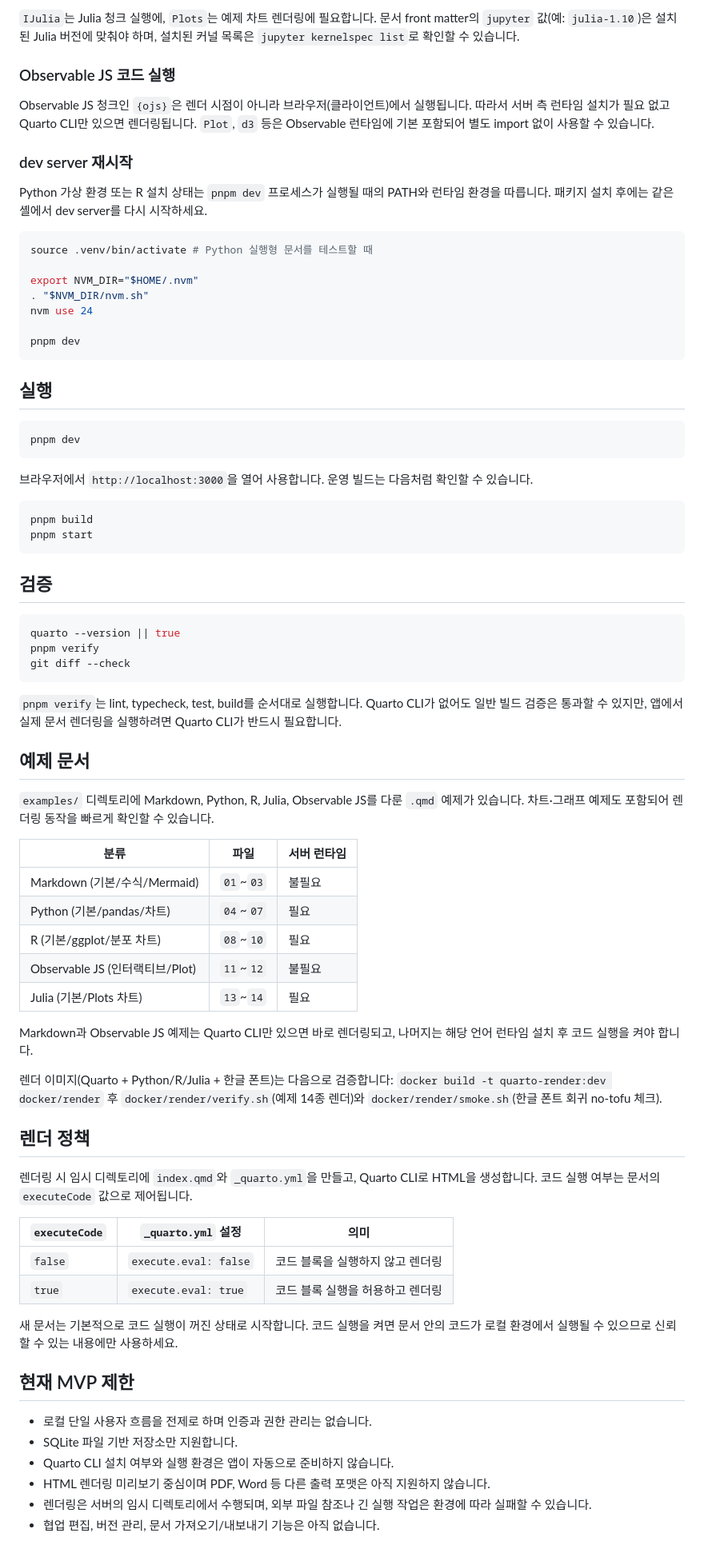
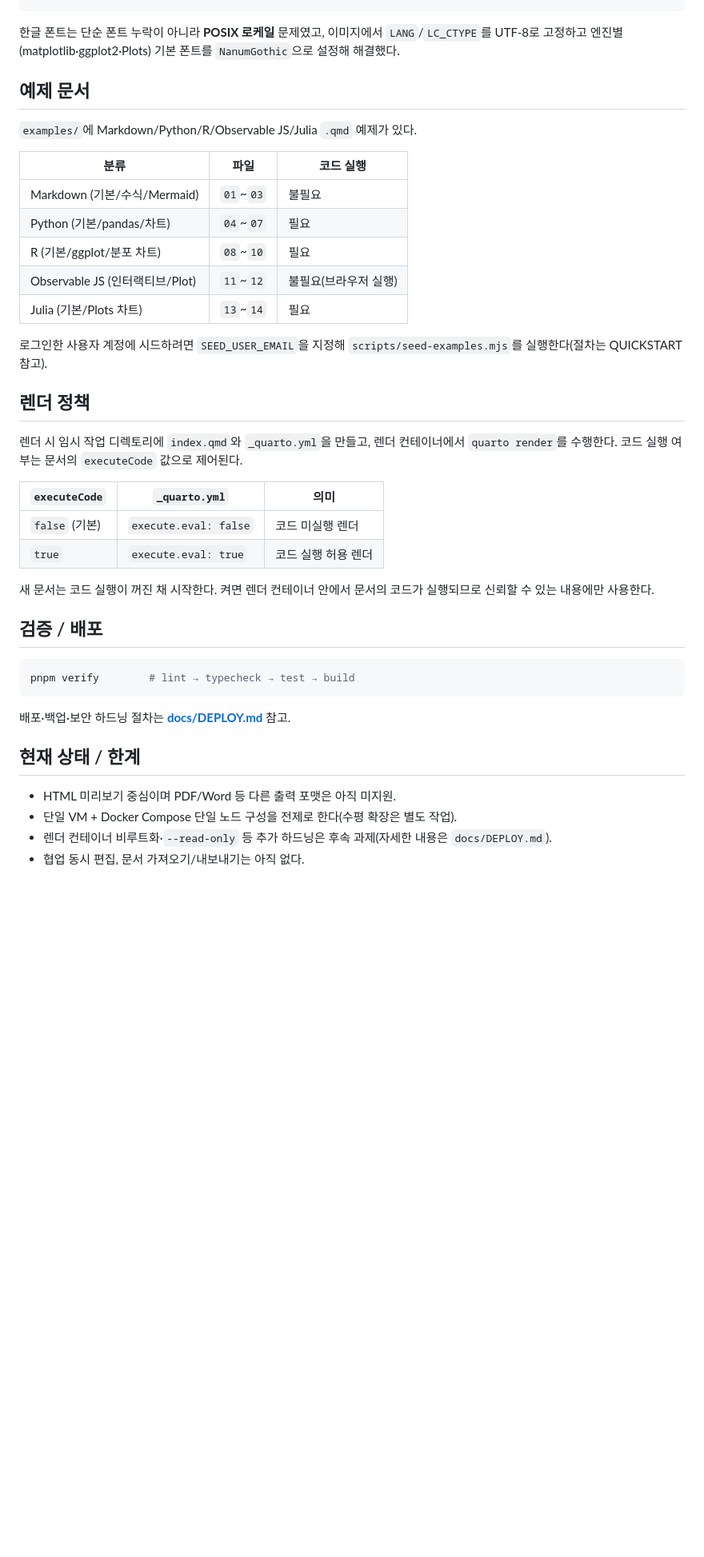
Before and after one commit to wally-wally/quarto-studio, a Markdown page: README.md, the part around one of its changes. Shown at 80% size. Rendered like a GitHub page; blank space fills up the shorter version.

````diff
--- a/README.md
+++ b/README.md
@@ -98,78 +82,41 @@ quarto check jupyter
-`IJulia`는 Julia 청크 실행에, `Plots`는 예제 차트 렌더링에 필요합니다. 문서 front matter의 `jupyter` 값(예: `julia-1.10`)은 설치된 Julia 버전에 맞춰야 하며, 설치된 커널 목록은 `jupyter kernelspec list`로 확인할 수 있습니다.
-
-### Observable JS 코드 실행
-
-Observable JS 청크인 `{ojs}`은 렌더 시점이 아니라 브라우저(클라이언트)에서 실행됩니다. 따라서 서버 측 런타임 설치가 필요 없고 Quarto CLI만 있으면 렌더링됩니다. `Plot`, `d3` 등은 Observable 런타임에 기본 포함되어 별도 import 없이 사용할 수 있습니다.
-
-### dev server 재시작
-
-Python 가상 환경 또는 R 설치 상태는 `pnpm dev` 프로세스가 실행될 때의 PATH와 런타임 환경을 따릅니다. 패키지 설치 후에는 같은 셸에서 dev server를 다시 시작하세요.
-
-```bash
-source .venv/bin/activate # Python 실행형 문서를 테스트할 때
-
-export NVM_DIR="$HOME/.nvm"
-. "$NVM_DIR/nvm.sh"
-nvm use 24
-
-pnpm dev
-```
-
-## 실행
-
-```bash
-pnpm dev
-```
-
-브라우저에서 `http://localhost:3000`을 열어 사용합니다. 운영 빌드는 다음처럼 확인할 수 있습니다.
-
-```bash
-pnpm build
-pnpm start
-```
-
-## 검증
-
-```bash
-quarto --version || true
-pnpm verify
-git diff --check
-```
-
-`pnpm verify`는 lint, typecheck, test, build를 순서대로 실행합니다. Quarto CLI가 없어도 일반 빌드 검증은 통과할 수 있지만, 앱에서 실제 문서 렌더링을 실행하려면 Quarto CLI가 반드시 필요합니다.
+한글 폰트는 단순 폰트 누락이 아니라 **POSIX 로케일** 문제였고, 이미지에서 `LANG`/`LC_CTYPE`를 UTF-8로 고정하고 엔진별(matplotlib·ggplot2·Plots) 기본 폰트를 `NanumGothic`으로 설정해 해결했다.
 
 ## 예제 문서
 
-`examples/` 디렉토리에 Markdown, Python, R, Julia, Observable JS를 다룬 `.qmd` 예제가 있습니다. 차트·그래프 예제도 포함되어 렌더링 동작을 빠르게 확인할 수 있습니다.
+`examples/`에 Markdown/Python/R/Observable JS/Julia `.qmd` 예제가 있다.
 
-| 분류 | 파일 | 서버 런타임 |
+| 분류 | 파일 | 코드 실행 |
 | --- | --- | --- |
 | Markdown (기본/수식/Mermaid) | `01`~`03` | 불필요 |
 | Python (기본/pandas/차트) | `04`~`07` | 필요 |
 | R (기본/ggplot/분포 차트) | `08`~`10` | 필요 |
-| Observable JS (인터랙티브/Plot) | `11`~`12` | 불필요 |
+| Observable JS (인터랙티브/Plot) | `11`~`12` | 불필요(브라우저 실행) |
 | Julia (기본/Plots 차트) | `13`~`14` | 필요 |
 
-Markdown과 Observable JS 예제는 Quarto CLI만 있으면 바로 렌더링되고, 나머지는 해당 언어 런타임 설치 후 코드 실행을 켜야 합니다.
-
-렌더 이미지(Quarto + Python/R/Julia + 한글 폰트)는 다음으로 검증합니다: `docker build -t quarto-render:dev docker/render` 후 `docker/render/verify.sh`(예제 14종 렌더)와 `docker/render/smoke.sh`(한글 폰트 회귀 no-tofu 체크).
+로그인한 사용자 계정에 시드하려면 `SEED_USER_EMAIL`을 지정해 `scripts/seed-examples.mjs`를 실행한다(절차는 QUICKSTART 참고).
 
 ## 렌더 정책
 
-렌더링 시 임시 디렉토리에 `index.qmd`와 `_quarto.yml`을 만들고, Quarto CLI로 HTML을 생성합니다. 코드 실행 여부는 문서의 `executeCode` 값으로 제어됩니다.
+렌더 시 임시 작업 디렉토리에 `index.qmd`와 `_quarto.yml`을 만들고, 렌더 컨테이너에서 `quarto render`를 수행한다. 코드 실행 여부는 문서의 `executeCode` 값으로 제어된다.
 
-| `executeCode` | `_quarto.yml` 설정 | 의미 |
+| `executeCode` | `_quarto.yml` | 의미 |
 | --- | --- | --- |
-| `false` | `execute.eval: false` | 코드 블록을 실행하지 않고 렌더링 |
-| `true` | `execute.eval: true` | 코드 블록 실행을 허용하고 렌더링 |
+| `false` (기본) | `execute.eval: false` | 코드 미실행 렌더 |
+| `true` | `execute.eval: true` | 코드 실행 허용 렌더 |
 
-새 문서는 기본적으로 코드 실행이 꺼진 상태로 시작합니다. 코드 실행을 켜면 문서 안의 코드가 로컬 환경에서 실행될 수 있으므로 신뢰할 수 있는 내용에만 사용하세요.
+새 문서는 코드 실행이 꺼진 채 시작한다. 켜면 렌더 컨테이너 안에서 문서의 코드가 실행되므로 신뢰할 수 있는 내용에만 사용한다.
 
-## 현재 MVP 제한
+## 검증 / 배포
 
-- 로컬 단일 사용자 흐름을 전제로 하며 인증과 권한 관리는 없습니다.
-- SQLite 파일 기반 저장소만 지원합니다.
-- Quarto CLI 설치 여부와 실행 환경은 앱이 자동으로 준비하지 않습니다.
-- HTML 렌더링 미리보기 중심이며 PDF, Word 등 다른 출력 포맷은 아직 지원하지 않습니다.
-- 렌더링은 서버의 임시 디렉토리에서 수행되며, 외부 파일 참조나 긴 실행 작업은 환경에 따라 실패할 수 있습니다.
-- 협업 편집, 버전 관리, 문서 가져오기/내보내기 기능은 아직 없습니다.
+```bash
+pnpm verify        # lint → typecheck → test → build
+```
+
+배포·백업·보안 하드닝 절차는 **[docs/DEPLOY.md](docs/DEPLOY.md)** 참고.
+
+## 현재 상태 / 한계
+
+- HTML 미리보기 중심이며 PDF/Word 등 다른 출력 포맷은 아직 미지원.
+- 단일 VM + Docker Compose 단일 노드 구성을 전제로 한다(수평 확장은 별도 작업).
+- 렌더 컨테이너 비루트화·`--read-only` 등 추가 하드닝은 후속 과제(자세한 내용은 `docs/DEPLOY.md`).
+- 협업 동시 편집, 문서 가져오기/내보내기는 아직 없다.
````
Also changed, not shown: other parts of README.md (+64 -80 lines), QUICKSTART.md (+131 -159 lines).
